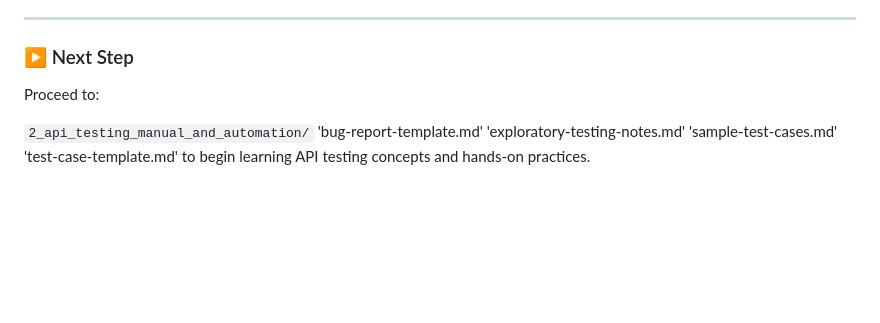
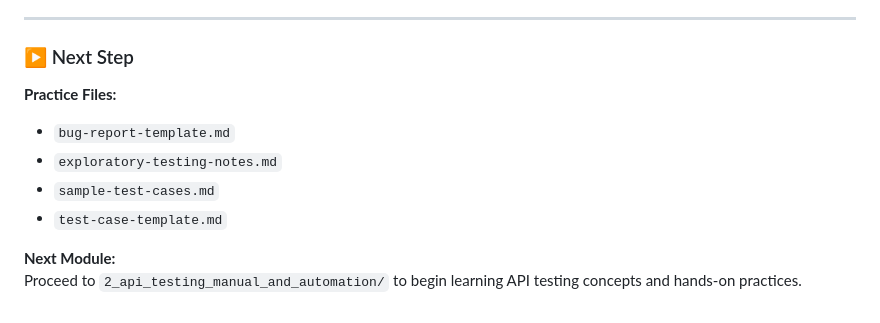
Before and after one commit to ghanendra-sdet/qa-to-sdet-roadmap, a Markdown page: 1_manual_testing/exercises/README.md, the part around the change. Drawn GitHub-style; blank space fills up the shorter version.

Commit message:
Format Next Step section with proper markdown list

```diff
--- a/1_manual_testing/exercises/README.md
+++ b/1_manual_testing/exercises/README.md
@@ -187,11 +187,12 @@ Strong manual testing skills directly improve:
 ---
 
 ### ▶️ Next Step
-Proceed to:
 
-`2_api_testing_manual_and_automation/`
-'bug-report-template.md'
-'exploratory-testing-notes.md'
-'sample-test-cases.md'
-'test-case-template.md'
-to begin learning API testing concepts and hands-on practices.
+**Practice Files:**
+- `bug-report-template.md`
+- `exploratory-testing-notes.md`
+- `sample-test-cases.md`
+- `test-case-template.md`
+
+**Next Module:**
+Proceed to `2_api_testing_manual_and_automation/` to begin learning API testing concepts and hands-on practices.
```
